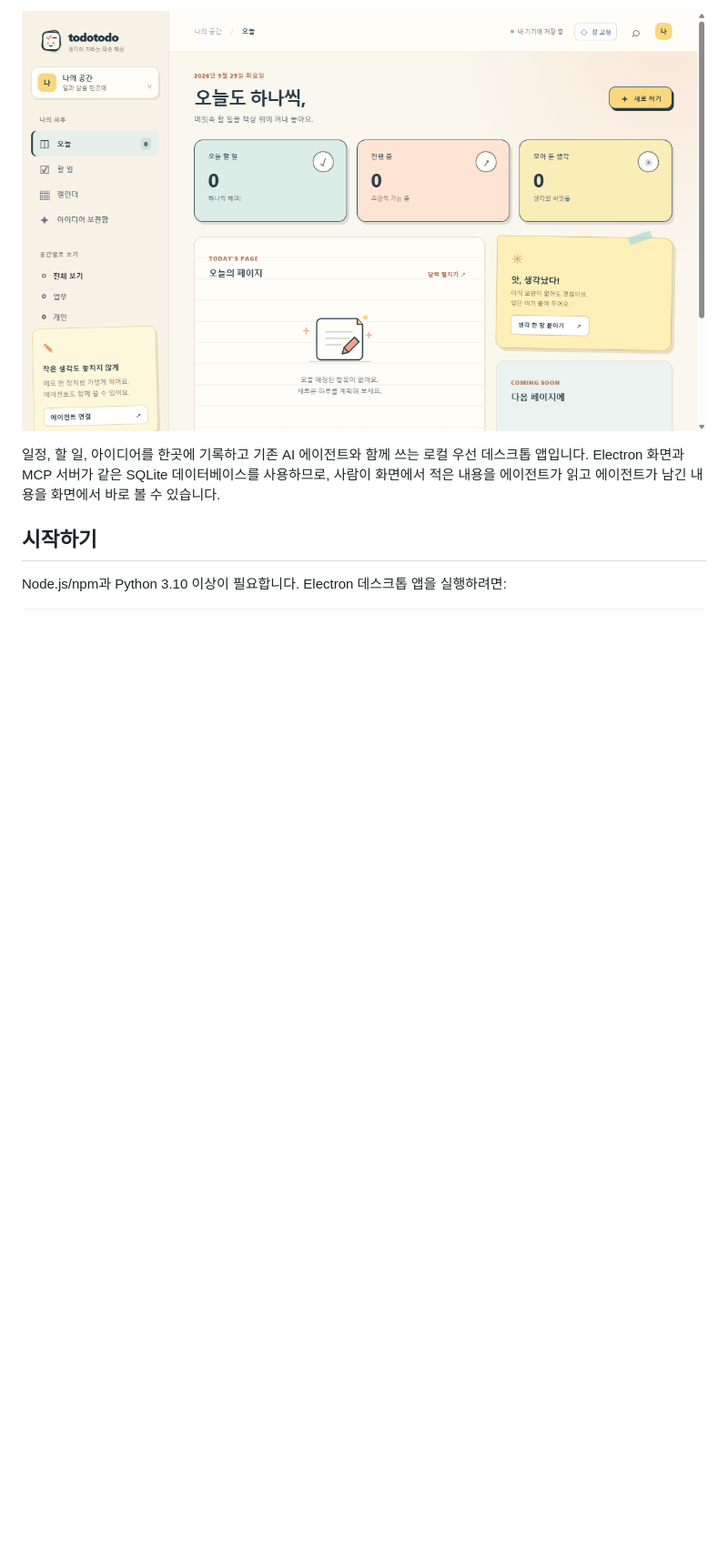
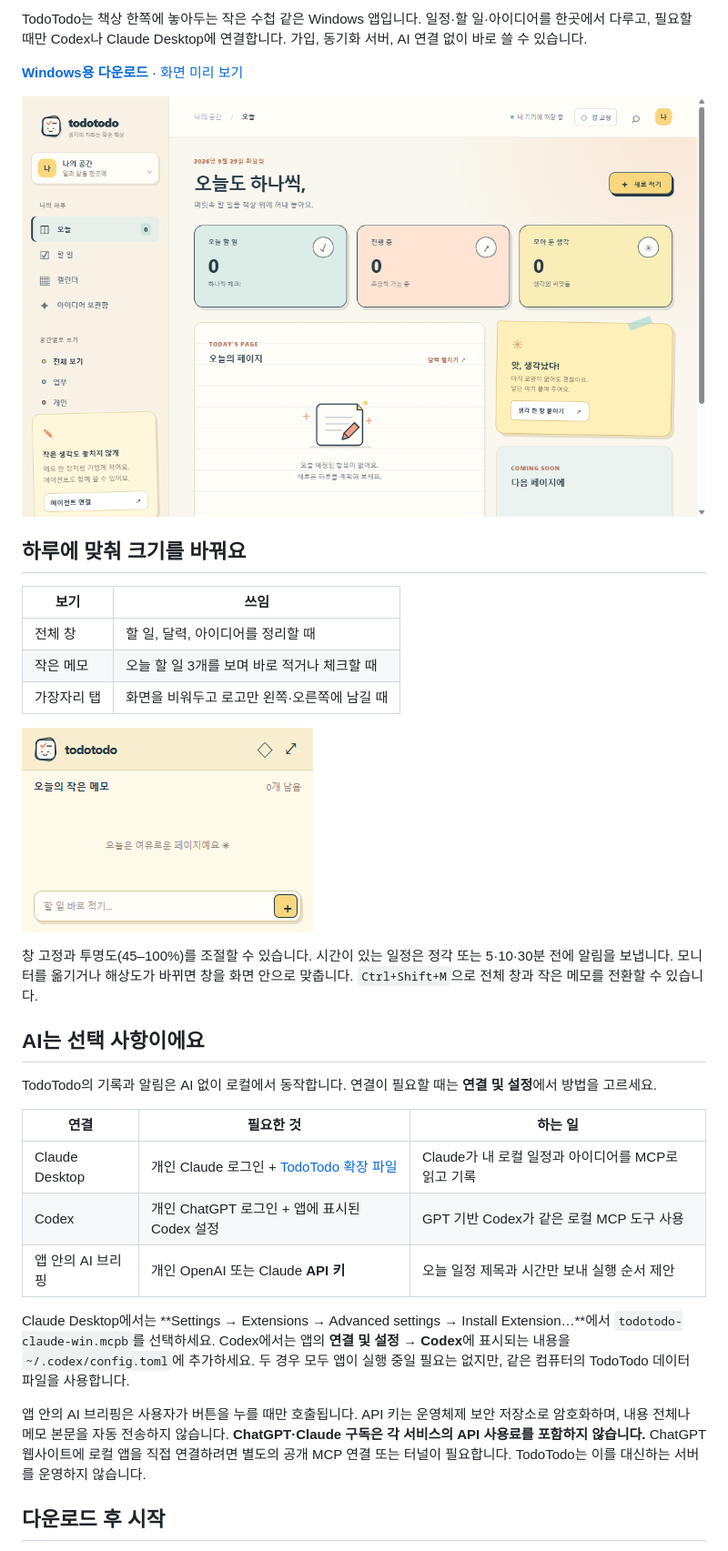
Before and after one commit to sukoji/todotodo, a Markdown page: README.md, the part around one of its changes. Shown at 91% size. GitHub-like rendering; pictures changed too: docs/compact.png (added); blank space fills up the shorter version.

Commit message:
Add portable desktop release and agent integrations

```diff
--- a/README.md
+++ b/README.md
@@ -4,8 +6,35 @@
 
-![TodoTodo 데스크톱 화면](docs/screenshot.png)
+TodoTodo는 책상 한쪽에 놓아두는 작은 수첩 같은 Windows 앱입니다. 일정·할 일·아이디어를 한곳에서 다루고, 필요할 때만 Codex나 Claude Desktop에 연결합니다. 가입, 동기화 서버, AI 연결 없이 바로 쓸 수 있습니다.
 
-일정, 할 일, 아이디어를 한곳에 기록하고 기존 AI 에이전트와 함께 쓰는 로컬 우선 데스크톱 앱입니다. Electron 화면과 MCP 서버가 같은 SQLite 데이터베이스를 사용하므로, 사람이 화면에서 적은 내용을 에이전트가 읽고 에이전트가 남긴 내용을 화면에서 바로 볼 수 있습니다.
+[**Windows용 다운로드**](https://github.com/sukoji/todotodo/releases/latest) · [화면 미리 보기](docs/screenshot.png)
 
-## 시작하기
+![TodoTodo 화면](docs/screenshot.png)
 
-Node.js/npm과 Python 3.10 이상이 필요합니다. Electron 데스크톱 앱을 실행하려면:
+## 하루에 맞춰 크기를 바꿔요
+
+| 보기 | 쓰임 |
+| --- | --- |
+| 전체 창 | 할 일, 달력, 아이디어를 정리할 때 |
+| 작은 메모 | 오늘 할 일 3개를 보며 바로 적거나 체크할 때 |
+| 가장자리 탭 | 화면을 비워두고 로고만 왼쪽·오른쪽에 남길 때 |
+
+![작은 메모 모드](docs/compact.png)
+
+창 고정과 투명도(45–100%)를 조절할 수 있습니다. 시간이 있는 일정은 정각 또는 5·10·30분 전에 알림을 보냅니다. 모니터를 옮기거나 해상도가 바뀌면 창을 화면 안으로 맞춥니다. `Ctrl+Shift+M`으로 전체 창과 작은 메모를 전환할 수 있습니다.
+
+## AI는 선택 사항이에요
+
+TodoTodo의 기록과 알림은 AI 없이 로컬에서 동작합니다. 연결이 필요할 때는 **연결 및 설정**에서 방법을 고르세요.
+
+| 연결 | 필요한 것 | 하는 일 |
+| --- | --- | --- |
+| Claude Desktop | 개인 Claude 로그인 + [TodoTodo 확장 파일](https://github.com/sukoji/todotodo/releases/latest) | Claude가 내 로컬 일정과 아이디어를 MCP로 읽고 기록 |
+| Codex | 개인 ChatGPT 로그인 + 앱에 표시된 Codex 설정 | GPT 기반 Codex가 같은 로컬 MCP 도구 사용 |
+| 앱 안의 AI 브리핑 | 개인 OpenAI 또는 Claude **API 키** | 오늘 일정 제목과 시간만 보내 실행 순서 제안 |
+
+Claude Desktop에서는 **Settings → Extensions → Advanced settings → Install Extension…**에서 `todotodo-claude-win.mcpb`를 선택하세요. Codex에서는 앱의 **연결 및 설정 → Codex**에 표시되는 내용을 `~/.codex/config.toml`에 추가하세요. 두 경우 모두 앱이 실행 중일 필요는 없지만, 같은 컴퓨터의 TodoTodo 데이터 파일을 사용합니다.
+
+앱 안의 AI 브리핑은 사용자가 버튼을 누를 때만 호출됩니다. API 키는 운영체제 보안 저장소로 암호화하며, 내용 전체나 메모 본문을 자동 전송하지 않습니다. **ChatGPT·Claude 구독은 각 서비스의 API 사용료를 포함하지 않습니다.** ChatGPT 웹사이트에 로컬 앱을 직접 연결하려면 별도의 공개 MCP 연결 또는 터널이 필요합니다. TodoTodo는 이를 대신하는 서버를 운영하지 않습니다.
+
+## 다운로드 후 시작
+
```
Also changed, not shown: other parts of README.md (+19 -68 lines), 18 other files.
